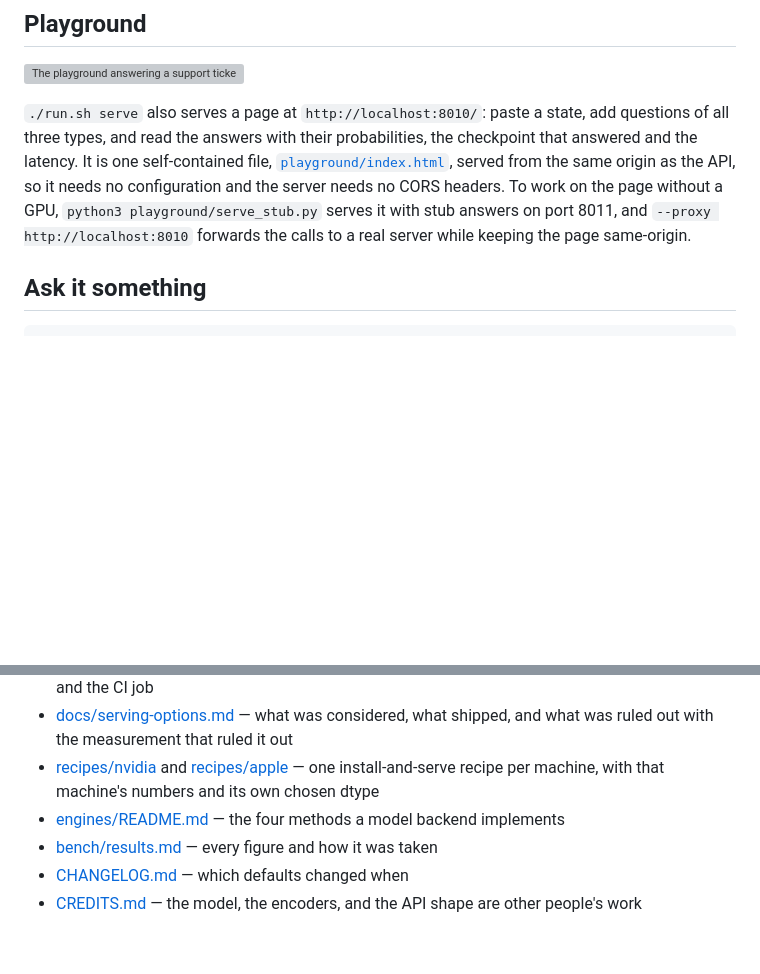
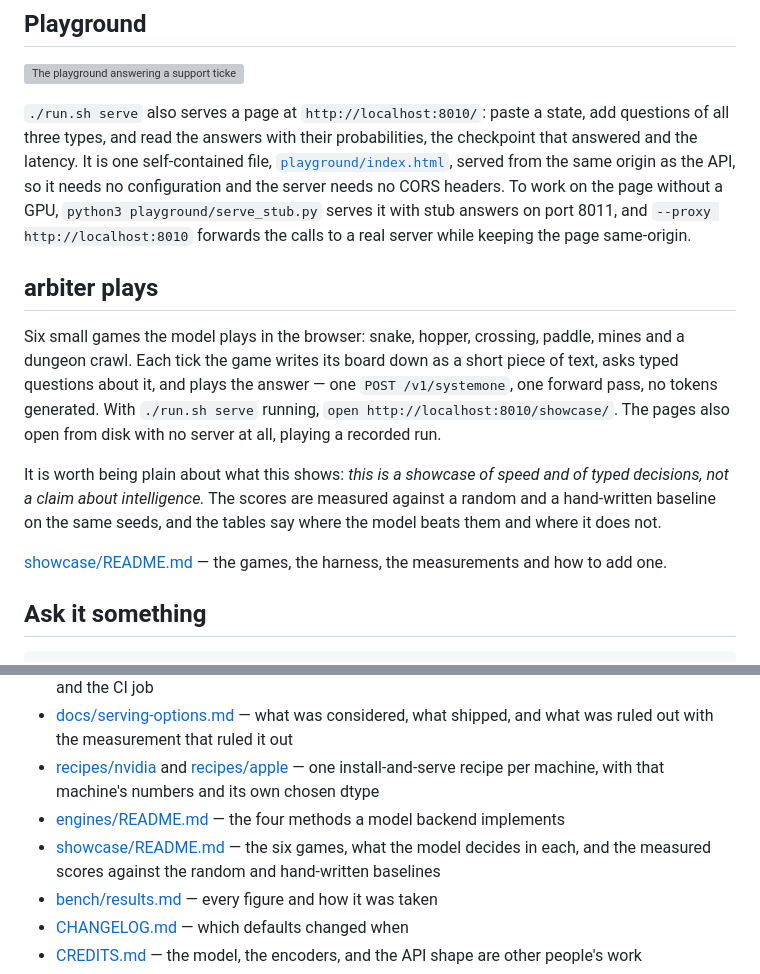
Before and after one commit to 0xBakeer/arbiter, a Markdown page: README.md, 2 parts joined by grey strips. Rendered like a GitHub page; blank space fills up the shorter version; grey boxes are pictures that could not be loaded.

Commit message:
Point the README and the changelog at the showcase

```diff
--- a/README.md
+++ b/README.md
@@ -83,6 +83,22 @@ served from the same origin as the API, so it needs no configuration and the ser
 CORS headers. To work on the page without a GPU, `python3 playground/serve_stub.py` serves it
 with stub answers on port 8011, and `--proxy http://localhost:8010` forwards the calls to a real
 server while keeping the page same-origin.
+
+## arbiter plays
+
+Six small games the model plays in the browser: snake, hopper, crossing, paddle, mines and a
+dungeon crawl. Each tick the game writes its board down as a short piece of text, asks typed
+questions about it, and plays the answer — one `POST /v1/systemone`, one forward pass, no tokens
+generated. With `./run.sh serve` running, `open http://localhost:8010/showcase/`. The pages also
+open from disk with no server at all, playing a recorded run.
+
+It is worth being plain about what this shows: *this is a showcase of speed and of typed
+decisions, not a claim about intelligence.* The scores are measured against a random and a
+hand-written baseline on the same seeds, and the tables say where the model beats them and where
+it does not.
+
+[showcase/README.md](showcase/README.md) — the games, the harness, the measurements and how to
+add one.
 
 ## Ask it something
 
@@ -355,6 +371,8 @@ matter more than anything this recipe does.
 - [recipes/nvidia](recipes/nvidia/README.md) and [recipes/apple](recipes/apple/README.md) — one
   install-and-serve recipe per machine, with that machine's numbers and its own chosen dtype
 - [engines/README.md](engines/README.md) — the four methods a model backend implements
+- [showcase/README.md](showcase/README.md) — the six games, what the model decides in each, and
+  the measured scores against the random and hand-written baselines
 - [bench/results.md](bench/results.md) — every figure and how it was taken
 - [CHANGELOG.md](CHANGELOG.md) — which defaults changed when
 - [CREDITS.md](CREDITS.md) — the model, the encoders, and the API shape are other people's work
```
Also changed, not shown: CHANGELOG.md (+23 -2 lines).
